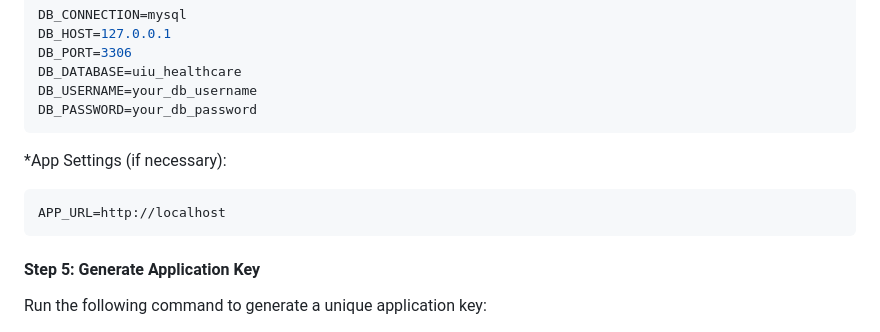
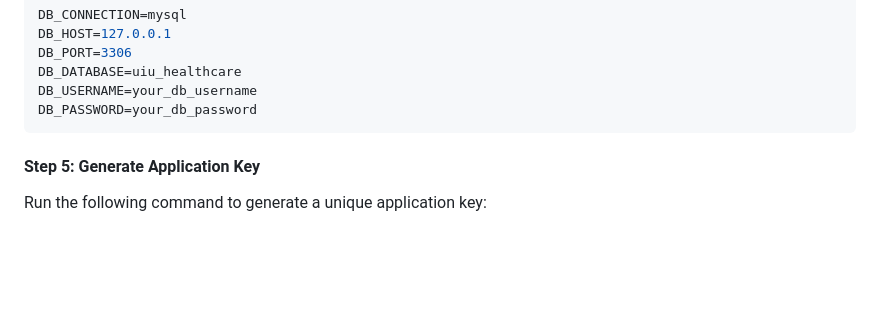
Before and after one commit to itsrifathridoy/UIU-Health-Care, a Markdown page: README.md, the part around the change. Rendered like a GitHub page; blank space fills up the shorter version.

````diff
--- a/README.md
+++ b/README.md
@@ -100,10 +100,7 @@ DB_DATABASE=uiu_healthcare
 DB_USERNAME=your_db_username
 DB_PASSWORD=your_db_password
 ```
-*App Settings (if necessary):
-```env
-APP_URL=http://localhost
-```
+
 #### **Step 5: Generate Application Key**
 Run the following command to generate a unique application key:
 ```bash
````
